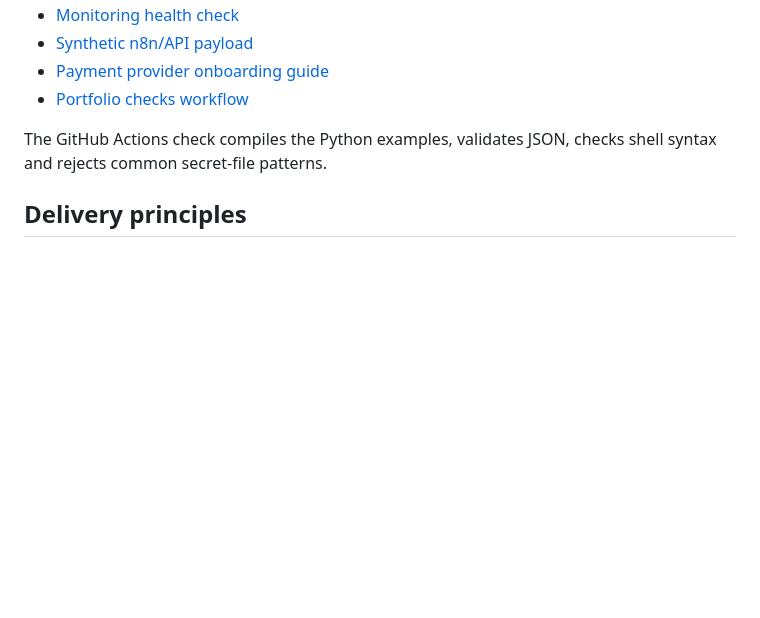
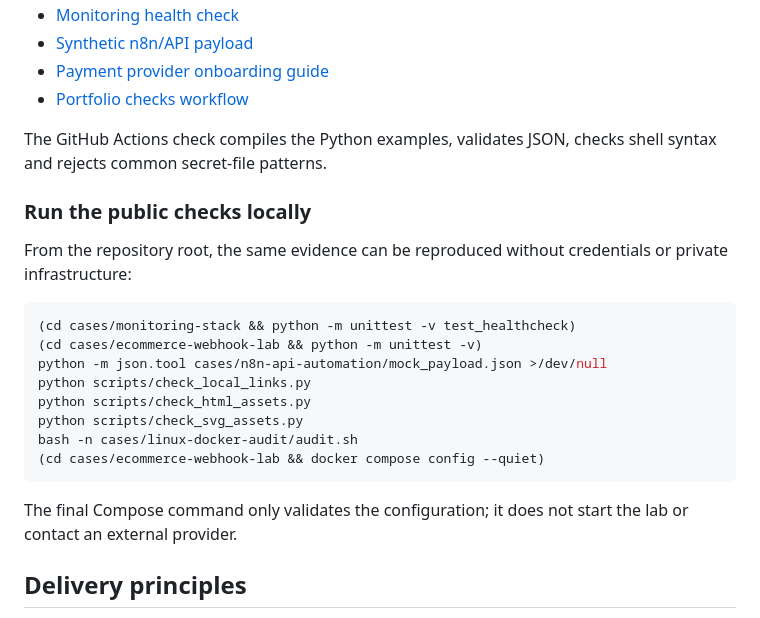
Before and after one commit to LautaroFMartinez/infra-automation-portfolio, a Markdown page: README.md, the part around the change. Rendered like a GitHub page; blank space fills up the shorter version.

Commit message:
docs: reproduce public portfolio checks locally

````diff
--- a/README.md
+++ b/README.md
@@ -72,6 +72,23 @@ The examples are designed to be inspectable and runnable where practical:
 
 The GitHub Actions check compiles the Python examples, validates JSON, checks shell syntax and rejects common secret-file patterns.
 
+### Run the public checks locally
+
+From the repository root, the same evidence can be reproduced without credentials or private infrastructure:
+
+```bash
+(cd cases/monitoring-stack && python -m unittest -v test_healthcheck)
+(cd cases/ecommerce-webhook-lab && python -m unittest -v)
+python -m json.tool cases/n8n-api-automation/mock_payload.json >/dev/null
+python scripts/check_local_links.py
+python scripts/check_html_assets.py
+python scripts/check_svg_assets.py
+bash -n cases/linux-docker-audit/audit.sh
+(cd cases/ecommerce-webhook-lab && docker compose config --quiet)
+```
+
+The final Compose command only validates the configuration; it does not start the lab or contact an external provider.
+
 ## Delivery principles
 
 - Scope a small first stage.
````
